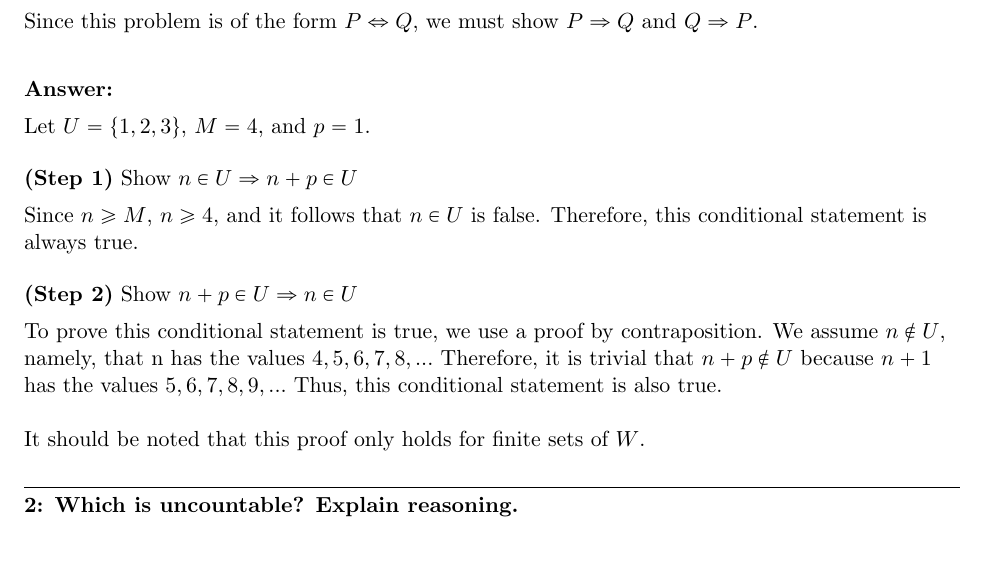
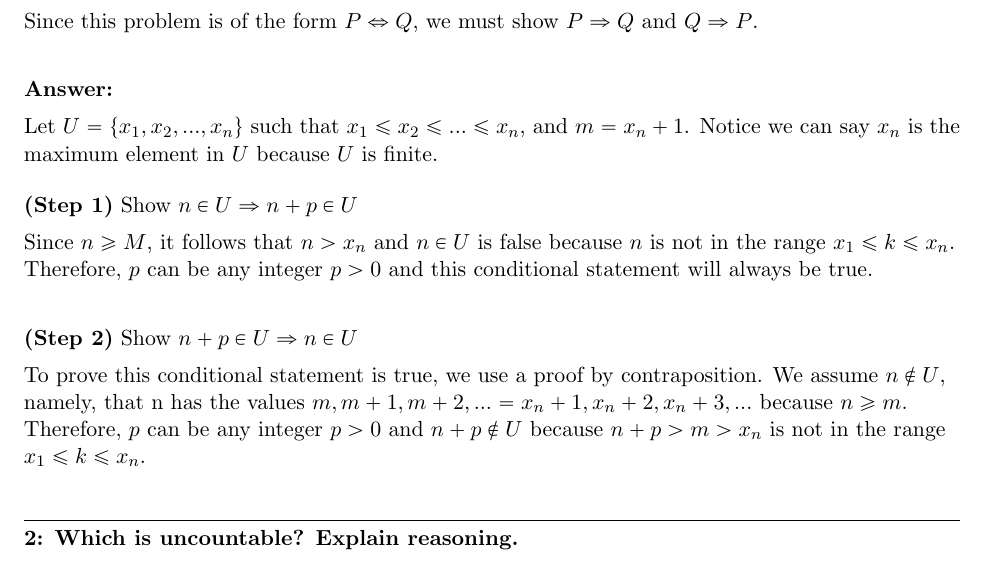
Before and after one commit to sdulaney/SMC-MATH-10, a LaTeX problem sheet (hw6.tex): part of page 1 of 2, cut so that both start at the same text. Compiled offline with pdfLaTeX.

Commit message:
fix hw 6

```diff
--- a/hw6.tex
+++ b/hw6.tex
@@ -32,17 +32,15 @@ Since this problem is of the form $P \Leftrightarrow Q$, we must show $P \Righta
 
 \answer
 
-Let $U = \{1, 2, 3\}$, $M = 4$, and $p = 1$.
+Let $U = \{x_1, x_2, ..., x_n\}$ such that $x_1 \leq x_2 \leq ... \leq x_n$, and $m = x_n + 1$. Notice we can say $x_n$ is the maximum element in $U$ because $U$ is finite.
 
 \part{Step 1} Show $n \in U \Rightarrow n + p \in U$
 
-Since $n \geq M$, $n \geq 4$, and it follows that $n \in U$ is false. Therefore, this conditional statement is always true.
+Since $n \geq M$, it follows that $n > x_n$ and $n \in U$ is false because $n$ is not in the range $x_1 \leq k \leq x_n$. Therefore, $p$ can be any integer $p > 0$ and this conditional statement will always be true.\\[\baselineskip]
 
 \part{Step 2} Show $n + p \in U \Rightarrow n \in U$
 
-To prove this conditional statement is true, we use a proof by contraposition. We assume $n \notin U$, namely, that n has the values $4, 5, 6, 7, 8,...$ Therefore, it is trivial that $n + p \notin U$ because $n + 1$ has the values $5, 6, 7, 8, 9,...$ Thus, this conditional statement is also true.\\[\baselineskip]
-
-It should be noted that this proof only holds for finite sets of $W$.
+To prove this conditional statement is true, we use a proof by contraposition. We assume $n \notin U$, namely, that n has the values $m, m + 1, m + 2, ... = x_n + 1, x_n + 2, x_n + 3, ...$ because $n \geq m$. Therefore, $p$ can be any integer $p > 0$ and $n + p \notin U$ because $n + p > m > x_n$ is not in the range $x_1 \leq k \leq x_n$.\\[\baselineskip]
 
 \question{2}{Which is uncountable? Explain reasoning.\\[\baselineskip](a) Set of functions $f$ from the Natural numbers to the set $\{1, 2\}$\\ Hint: can view EACH f as sending some subset of the natural numbers to $1$ and the rest to $2$. Use this viewpoint to explain why there is a one to one correspondence between the functions in question and the subsets of the natural numbers. What is true about the subsets of the natural numbers?\\[\baselineskip](b) Set $T$ of functions $g$ from the set $\{1, 2\}$ to the set of Natural numbers.\\Hint: consider the set $A = \{ (g(1),g(2))$ for $g$ in $T \}$ What is the relation between $|T|$ and $|A|$?  In what superset does $A$ reside?}
 
```
Also changed, not shown: hw6.pdf.
